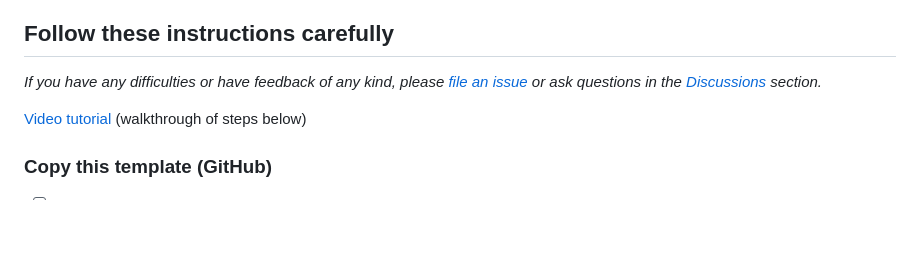
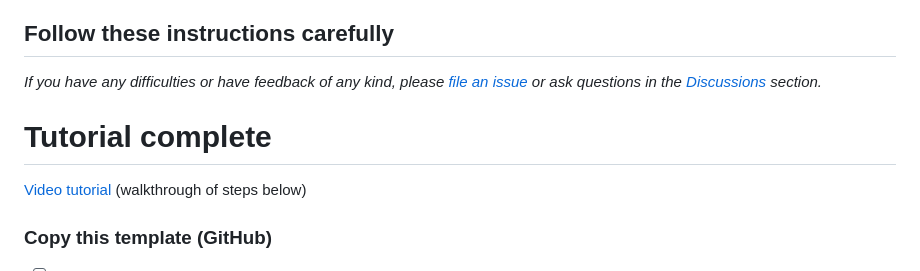
Before and after one commit to ad4277/payroll, a Markdown page: README.md, the part around the change. Drawn GitHub-style; blank space fills up the shorter version.

```diff
--- a/README.md
+++ b/README.md
@@ -3,6 +3,9 @@ This repo contains a [Quarto book](https://quarto.org/docs/books/) template for
 ## Follow these instructions carefully
 
 *If you have any difficulties or have feedback of any kind, please [file an issue](https://github.com/jtr13/quarto-edav-template/issues) or ask questions in the [Discussions](https://github.com/jtr13/quarto-edav-template/discussions) section.*
+
+# Tutorial complete
+
 
 [Video tutorial](https://www.youtube.com/watch?v=emgS2JI4jCk) (walkthrough of steps below)
 
```
